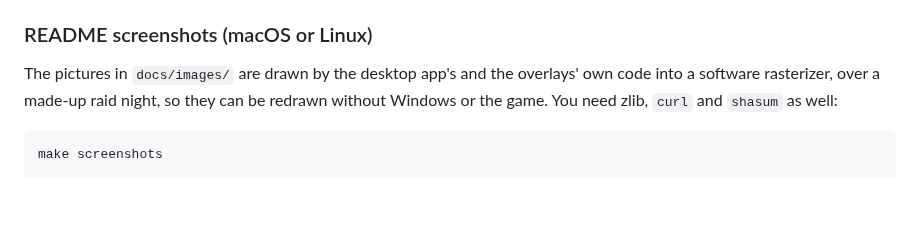
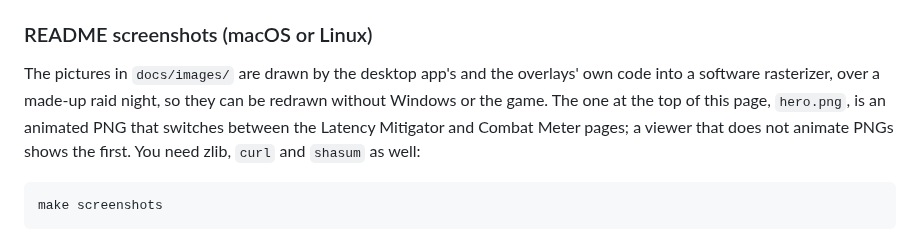
Before and after one commit to mgauna-ar/ffxiv-hub, a Markdown page: README.md, the part around one of its changes. Rendered like a GitHub page; blank space fills up the shorter version.

````diff
--- a/README.md
+++ b/README.md
@@ -492,7 +492,9 @@ macOS has no LeakSanitizer, so there `make asan` runs without leak detection.
 
 The pictures in `docs/images/` are drawn by the desktop app's and the overlays' own code
 into a software rasterizer, over a made-up raid night, so they can be redrawn without
-Windows or the game. You need zlib, `curl` and `shasum` as well:
+Windows or the game. The one at the top of this page, `hero.png`, is an animated PNG
+that switches between the Latency Mitigator and Combat Meter pages; a viewer that does
+not animate PNGs shows the first. You need zlib, `curl` and `shasum` as well:
 
 ```bash
 make screenshots
````
Also changed, not shown: other parts of README.md (+1 -1 lines), docs/images/hero.png, 3 other files.
